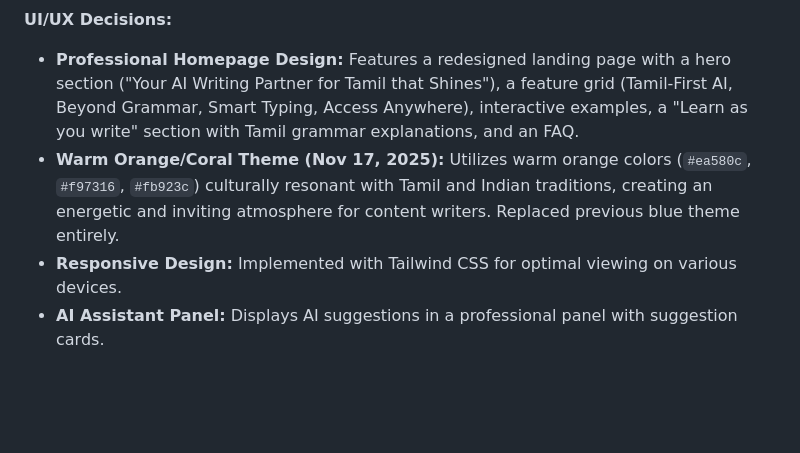
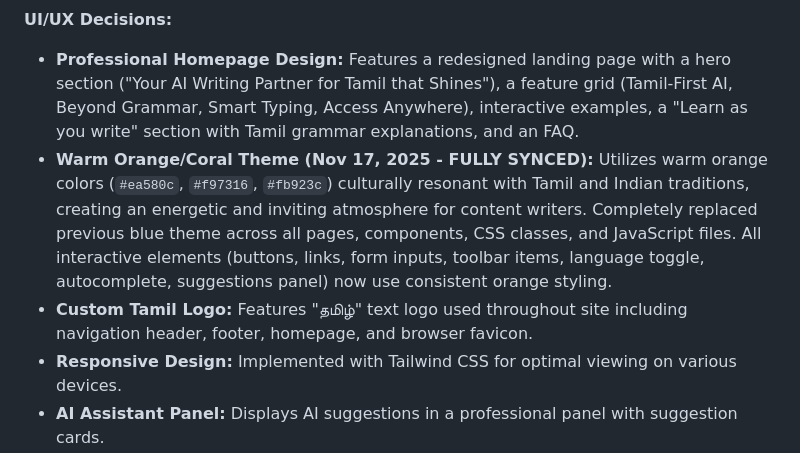
Before and after one commit to palkani/tamil-proofreading-platform, a Markdown page: replit.md, the part around the change. GitHub-like rendering; blank space fills up the shorter version.

Commit message:
Apply theme changes consistently across all pages
Updated replit.md to reflect full synchronization of the warm orange/coral theme across all pages, components, CSS classes, and JavaScript files, including interactive elements. Added a custom Tamil logo.

Replit-Commit-Author: Agent
Replit-Commit-Session-Id: 87b0b6e7-3335-49ff-a69d-0677c7270e20
Replit-Commit-Checkpoint-Type: full_checkpoint
Replit-Commit-Event-Id: 013274d1-f140-40dc-a676-dfcdb9695a4a
Replit-Commit-Screenshot-Url: https://storage.googleapis.com/screenshot-production-us-central1/13b33564-147e-4422-8b66-f3f99e4393e8/87b0b6e7-3335-49ff-a69d-0677c7270e20/h8glJIp

```diff
--- a/replit.md
+++ b/replit.md
@@ -12,7 +12,8 @@ The platform is built with a Go backend (port 8080) and an Express.js frontend w
 
 **UI/UX Decisions:**
 - **Professional Homepage Design:** Features a redesigned landing page with a hero section ("Your AI Writing Partner for Tamil that Shines"), a feature grid (Tamil-First AI, Beyond Grammar, Smart Typing, Access Anywhere), interactive examples, a "Learn as you write" section with Tamil grammar explanations, and an FAQ.
-- **Warm Orange/Coral Theme (Nov 17, 2025):** Utilizes warm orange colors (`#ea580c`, `#f97316`, `#fb923c`) culturally resonant with Tamil and Indian traditions, creating an energetic and inviting atmosphere for content writers. Replaced previous blue theme entirely.
+- **Warm Orange/Coral Theme (Nov 17, 2025 - FULLY SYNCED):** Utilizes warm orange colors (`#ea580c`, `#f97316`, `#fb923c`) culturally resonant with Tamil and Indian traditions, creating an energetic and inviting atmosphere for content writers. Completely replaced previous blue theme across all pages, components, CSS classes, and JavaScript files. All interactive elements (buttons, links, form inputs, toolbar items, language toggle, autocomplete, suggestions panel) now use consistent orange styling.
+- **Custom Tamil Logo:** Features "தமிழ்" text logo used throughout site including navigation header, footer, homepage, and browser favicon.
 - **Responsive Design:** Implemented with Tailwind CSS for optimal viewing on various devices.
 - **AI Assistant Panel:** Displays AI suggestions in a professional panel with suggestion cards.
 - **Tamil Editor:** A rich text editor with a unified header, simplified toolbar, and a footer status bar showing word count and accepted suggestions.
```
